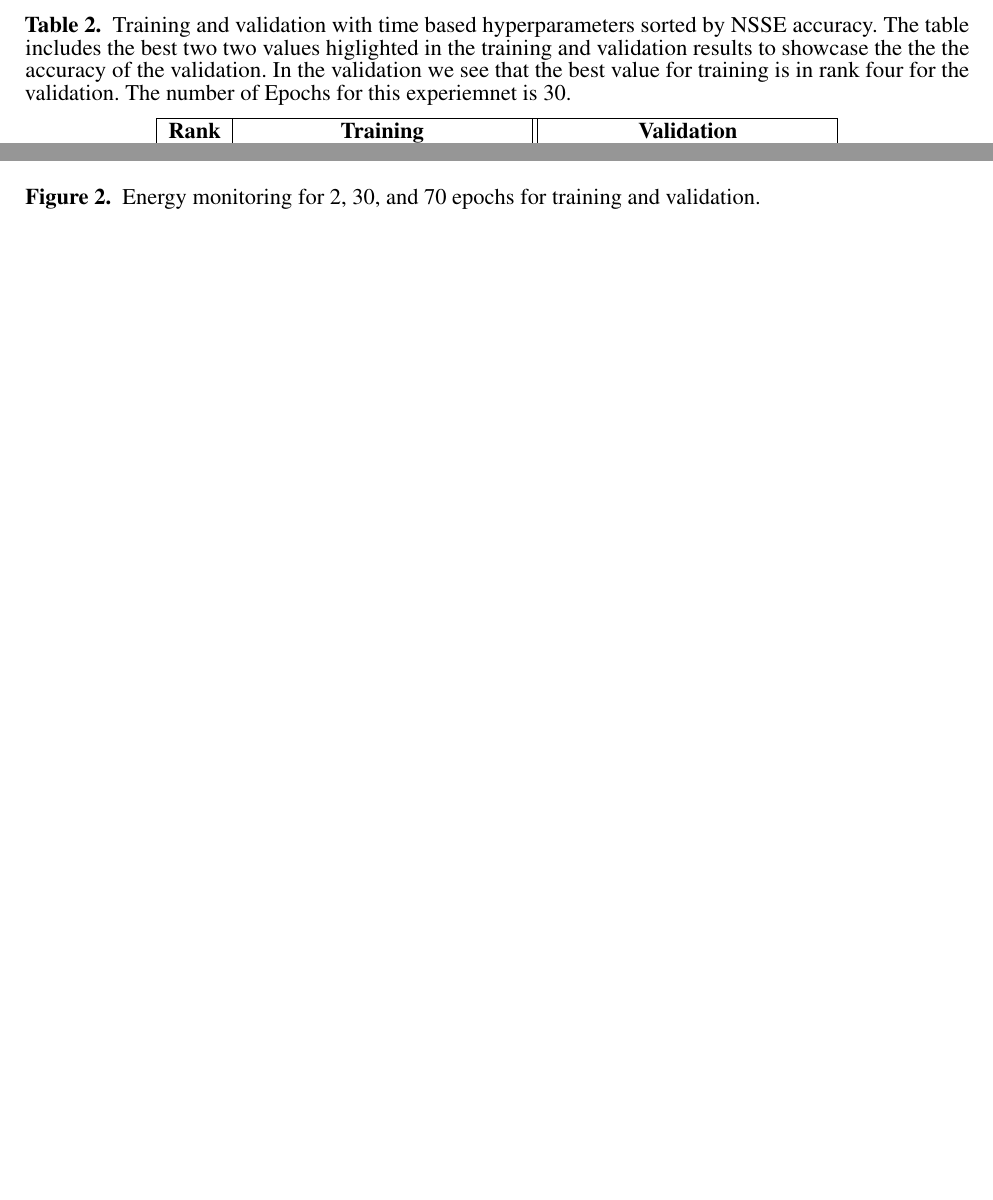
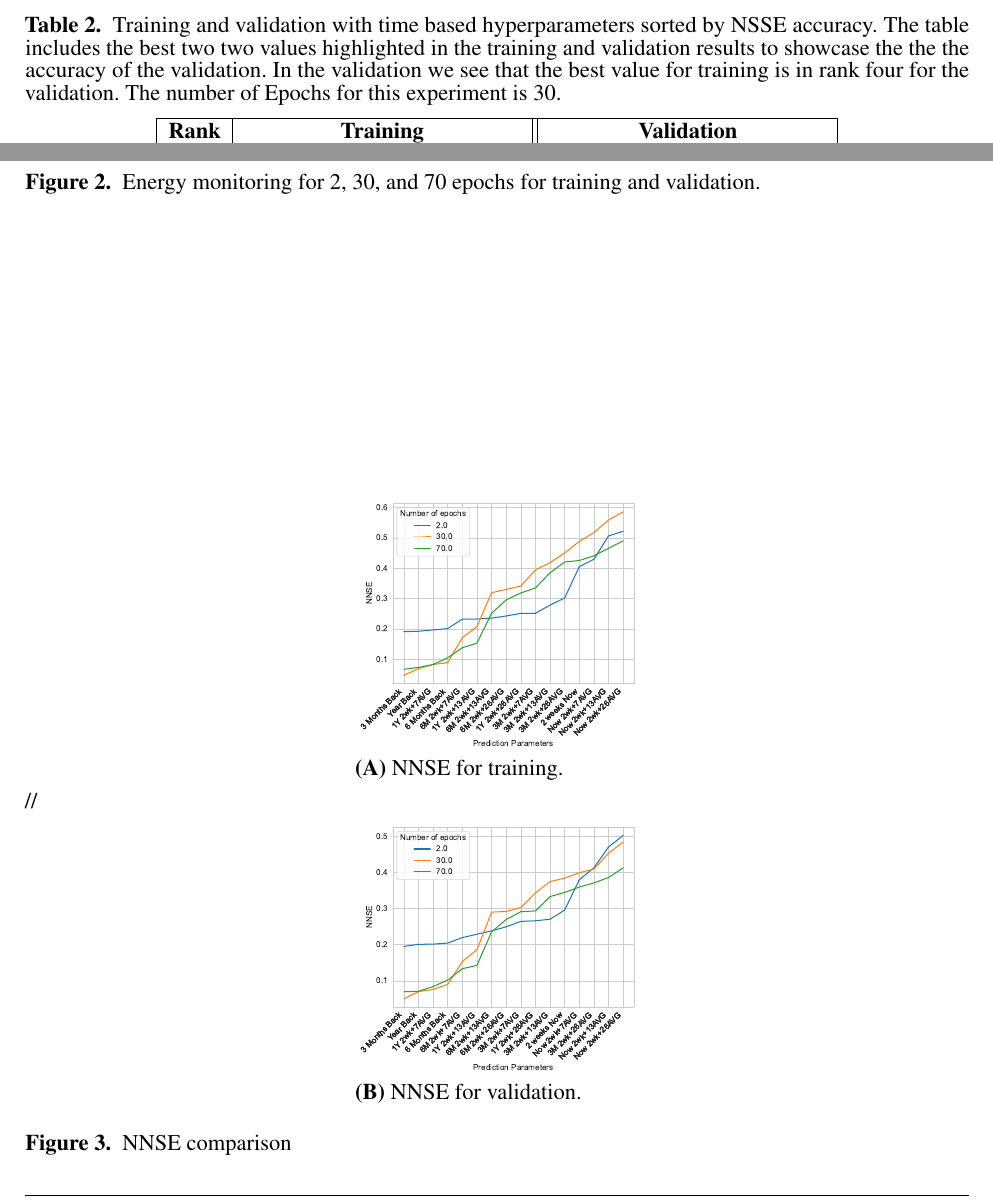
Before and after one commit to cyberaide/paper-frontiers, a LaTeX document (vonLaszewski-frontiers.tex): two parts of pages 5 and 7 of 7, joined at a grey line, cut so that both start at the same text, the shorter picture padded with empty space. Compiled offline with pdfLaTeX.

Commit message:
add nnse comparison figures

```diff
--- a/vonLaszewski-frontiers.tex
+++ b/vonLaszewski-frontiers.tex
@@ -329,6 +329,6 @@ The code is all in public domain and available at github at the following locati
 
   \caption{Training and validation with time based hyperparameters
     sorted by NSSE accuracy. The table includes the best two two
-    values higlighted in the training and validation results to
+    values highlighted in the training and validation results to
     showcase the the the accuracy of the validation. In the validation
     we see that the best value for training is in rank four for the
@@ -368,8 +368,8 @@ The code is all in public domain and available at github at the following locati
 
   \caption{Training and validation with time based hyperparameters
     sorted by NSSE accuracy. The table includes the best two two
-    values higlighted in the training and validation results to
+    values highlighted in the training and validation results to
     showcase the the the accuracy of the validation. In the validation
     we see that the best value for training is in rank four for the
-    validation. The number of Epochs for this experiemnet is 30.
+    validation. The number of Epochs for this experiment is 30.
   }
@@ -410,6 +410,6 @@ The code is all in public domain and available at github at the following locati
 
   \caption{Training and validation with time based hyperparameters
     sorted by NSSE accuracy. The table includes the best two two
-    values higlighted in the training and validation results to
+    values highlighted in the training and validation results to
     showcase the the the accuracy of the validation. In the validation
     we see that the best value for training is in rank four for the
@@ -472,4 +472,25 @@ The code is all in public domain and available at github at the following locati
 
 \end{figure}
 
+\begin{figure}[htb]
+
+  \begin{center}
+     \begin{minipage}[t]{0.30\textwidth}
+        \includegraphics[width=1.0\linewidth]{images/NNSE-all-epochs-training}
+        {\bf (A)} NNSE for training.
+     \end{minipage}
+  \end{center}
+    //
+  \begin{center}
+     \begin{minipage}[t]{0.30\textwidth}
+        \includegraphics[width=1.0\linewidth]{images/NNSE-all-epochs-validation}
+        {\bf (B)} NNSE for validation.
+     \end{minipage}
+  \end{center}
+
+  \caption {NNSE comparison}
+  \label{fig:NNSE-comparison}
+
+\end{figure}
+
 \end{document}
```
Also changed, not shown: images/NNSE-all-epochs-training.pdf (added), images/NNSE-all-epochs-validation.pdf (added), vonLaszewski-frontiers.tex (12 more changed lines).
